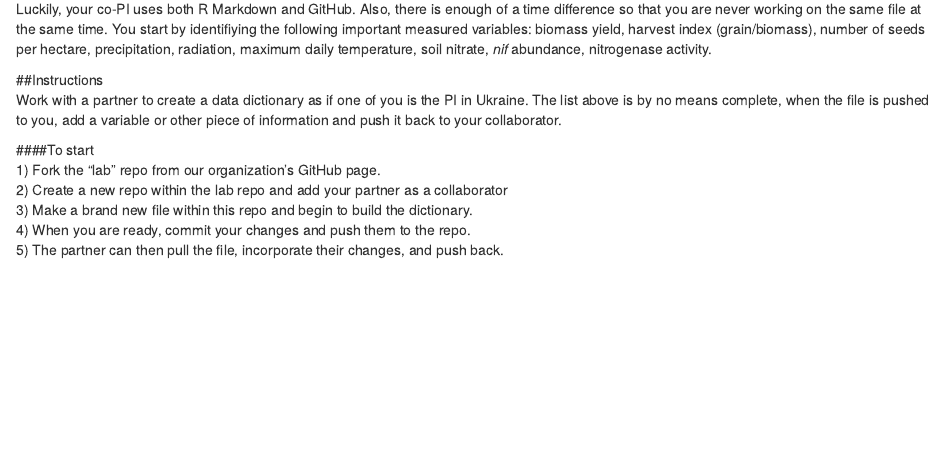
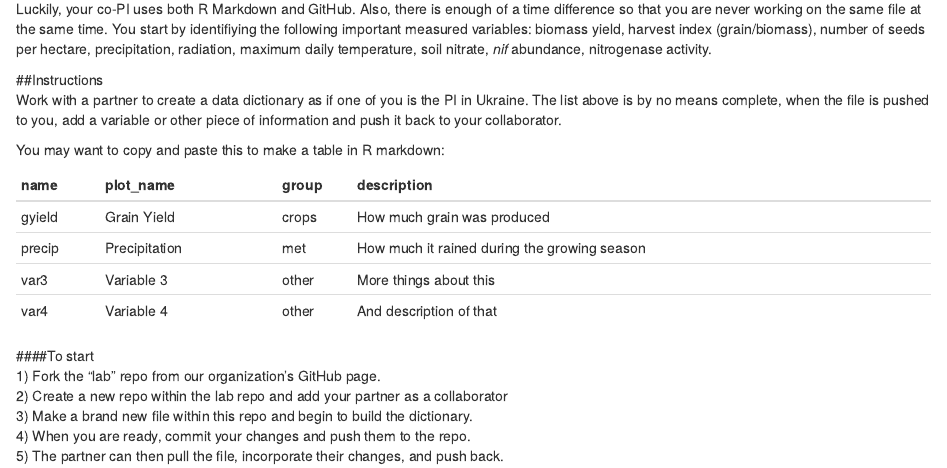
Before and after one commit to agron590-ISU/lab, an R Markdown document (week_02/collaboration.Rmd): the page in a window 1100 px wide, from 330 px down. Rendered offline with R 4.5, knitr and Pandoc, with nearby package versions; common packages that the code uses without loading them are loaded.

Commit message:
Don't know why kable doesn't work to make a table

````diff
--- a/week_02/collaboration.Rmd
+++ b/week_02/collaboration.Rmd
@@ -15,6 +15,21 @@ Luckily, your co-PI uses both R Markdown and GitHub.  Also, there is enough of a
 ##Instructions
 Work with a partner to create a data dictionary as if one of you is the PI in Ukraine. The list above is by no means complete, when the file is pushed to you, add a variable or other piece of information and push it back to your collaborator.
 
+You may want to copy and paste this to make a table in R markdown:
+
+
+```{r kable, echo=FALSE}
+ourtable <- data.frame(name=c("gyield", "precip", "var3", "var4"),
+                  plot_name=c("Grain Yield", "Precipitation", "Variable 3", "Variable 4"),
+                  group=c("crops", "met", "other", "other"),
+                  description=c("How much grain was produced", "How much it rained during the growing season",
+                                "More things about this",
+                                "And description of that"),
+                  stringsAsFactors=FALSE)
+kable(ourtable)
+```
+
+
 ####To start
 1) Fork the "lab" repo from our organization's GitHub page.
 2) Create a new repo within the lab repo and add your partner as a collaborator
````
